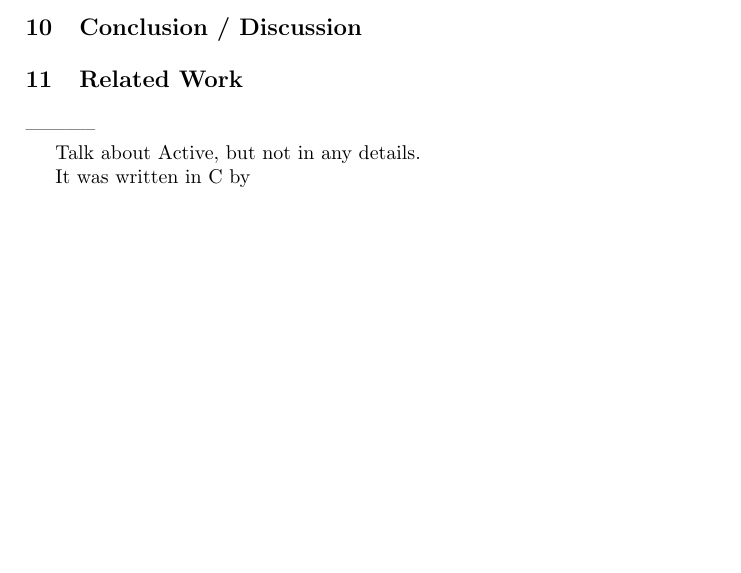
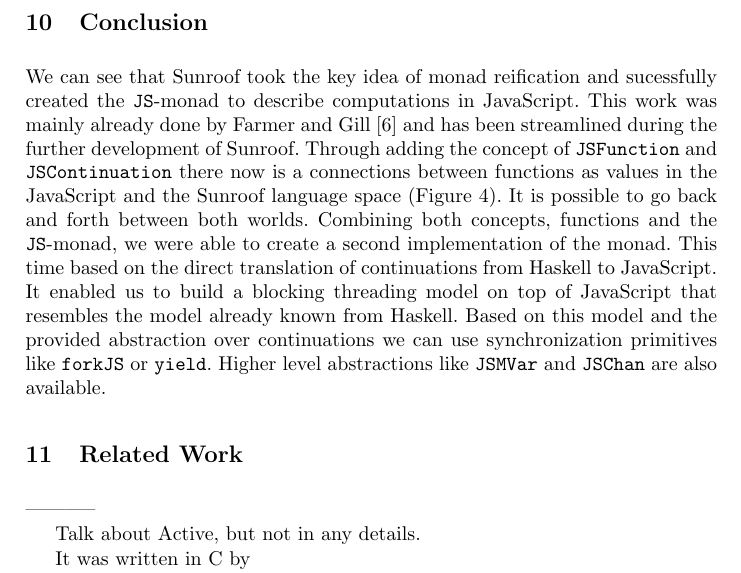
Before and after one commit to ku-fpg/paper-sunroof-tfp13, a LaTeX paper (sunroof.tex, which reads sections/conclusion-discussion.tex): part of page 18 of 18 before the commit and part of page 18 of 19 after it, cut so that both start at the same text, the shorter picture padded with empty space. Compiled offline with pdfLaTeX.

Commit message:
First version of the conclusion.

```diff
--- a/sections/conclusion-discussion.tex
+++ b/sections/conclusion-discussion.tex
@@ -1,2 +1,20 @@
 
-\section{Conclusion / Discussion}
+\section{Conclusion}
+
+We can see that Sunroof took the key idea of monad reification and
+sucessfully created the \JS-monad to describe computations
+in JavaScript. This work was mainly already done by Farmer and
+Gill \cite{Farmer:12:WebDSLs} and has been streamlined during the
+further development of Sunroof. Through adding the concept
+of \Src{JSFunction} and \Src{JSContinuation} there now is a connections between
+functions as values in the JavaScript and the Sunroof language space
+(Figure \ref{fig:func-cont}). It is possible to go back and forth between
+both worlds. Combining both concepts, functions and the \JS-monad,
+we were able to create a second implementation of the monad. This
+time based on the direct translation of continuations from Haskell
+to JavaScript. It enabled us to build a blocking threading model
+on top of JavaScript that resembles the model already known from Haskell.
+Based on this model and the provided abstraction over continuations
+we can use synchronization primitives like \Src{forkJS} or \Src{yield}.
+Higher level abstractions like \Src{JSMVar} and \Src{JSChan} are also
+available.
```
